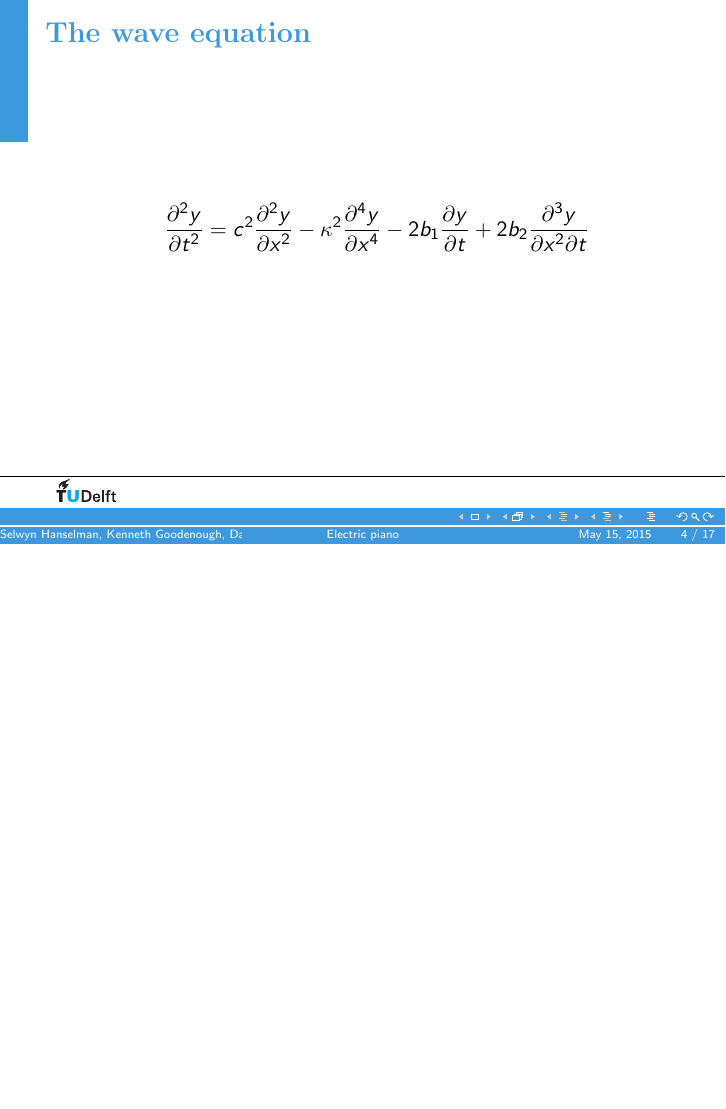
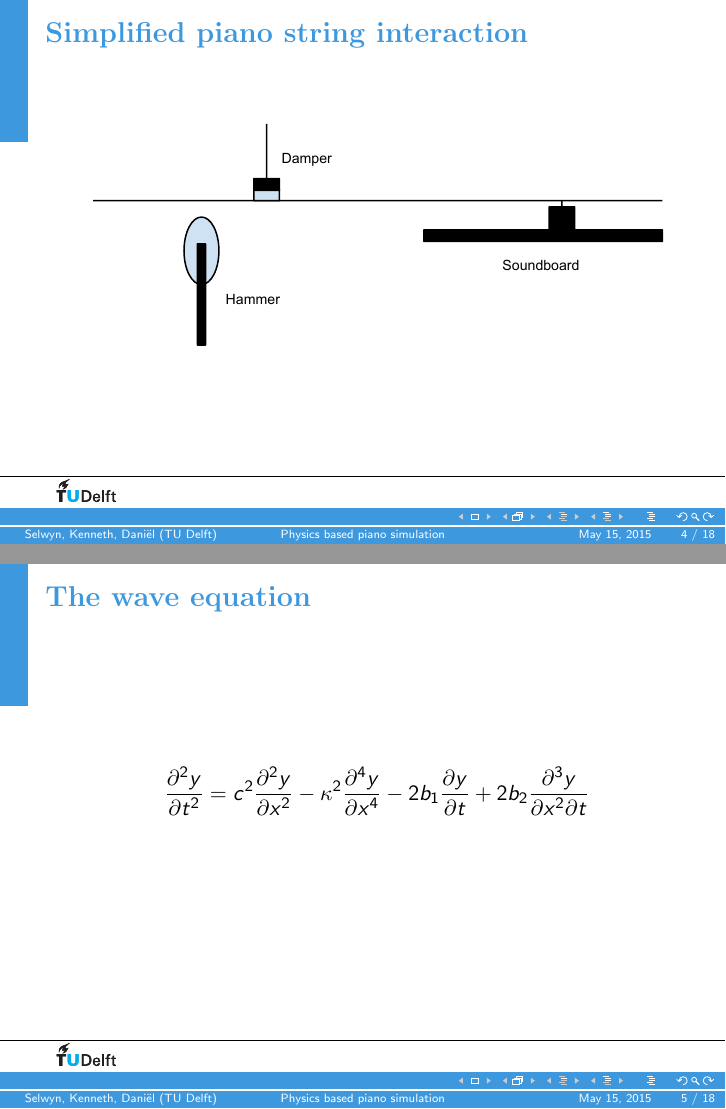
Before and after one commit to danielbouman/iccp-presentation-assignment-4, LaTeX slides (presentation.tex): page 4 of 25 before the commit and pages 4 and 5 of 26 after it, the two joined at a grey line, the shorter picture padded with empty space. Compiled offline with pdfLaTeX.

Commit message:
Updates from ShareLaTeX

```diff
--- a/presentation.tex
+++ b/presentation.tex
@@ -10,10 +10,10 @@
 \usepackage[absolute,overlay]{textpos}
 \mode<presentation>{\usetheme{tud}}
 
-\title[Electric piano]{Electric piano}
+\title[Physics based piano simulation]{Physics based piano simulation}
 \subtitle{\normalsize{ICCP 2015}}
 \institute[TU Delft]{Delft University of Technology}
-\author{Selwyn Hanselman, Kenneth Goodenough, Dani\"{e}l Bouman}
+\author{Selwyn, Kenneth, Dani\"{e}l}
 \date{\today}
 
 % Insert frame before each subsection (requires 2 latex runs)
@@ -49,13 +49,21 @@
 \section{First Section}
 \subsection{Section 1 - Subsection 1}
 
+\begin{frame}\frametitle{Simplified piano string interaction}
+
+		\begin{minipage}{1\textwidth}
+			% insert picture (pdf file)
+			\includegraphics[width=\textwidth]{images/string.pdf}
+		\end{minipage}
+\end{frame}
+
 \begin{frame}\frametitle{The wave equation}
 	\begin{gather*}
 	\frac{\partial^2 y}{\partial t^2} = c^2\frac{\partial^2 y}{\partial x^2}-\kappa^2\frac{\partial^4y}{\partial x^4}-2b_1\frac{\partial y}{\partial t} + 2b_2 \frac{\partial^3y}{\partial x^2\partial t}\\
 \end{gather*}
 \end{frame}
 
-\begin{frame}\frametitle{The wave equation}
+\begin{frame}\frametitle{Finite difference wave equation}
 	\begin{gather*}
 	\frac{\partial^2 y}{\partial t^2} = c^2\frac{\partial^2 y}{\partial x^2}-\kappa^2\frac{\partial^4y}{\partial x^4}-2b_1\frac{\partial y}{\partial t} + 2b_2 \frac{\partial^3y}{\partial x^2\partial t}\\
 y_n^{t+1} = a_1\left(y_{n+2}^t+y_{n-2}^t\right)+a_2\left(y_{n+1}^t+y_{n-1}^t\right)+a_3y_n^t\\
```
Also changed, not shown: images/background-titlepage.jpg, images/background-titlepage_old.jpg (added), images/string.pdf (added), 1 other file.
